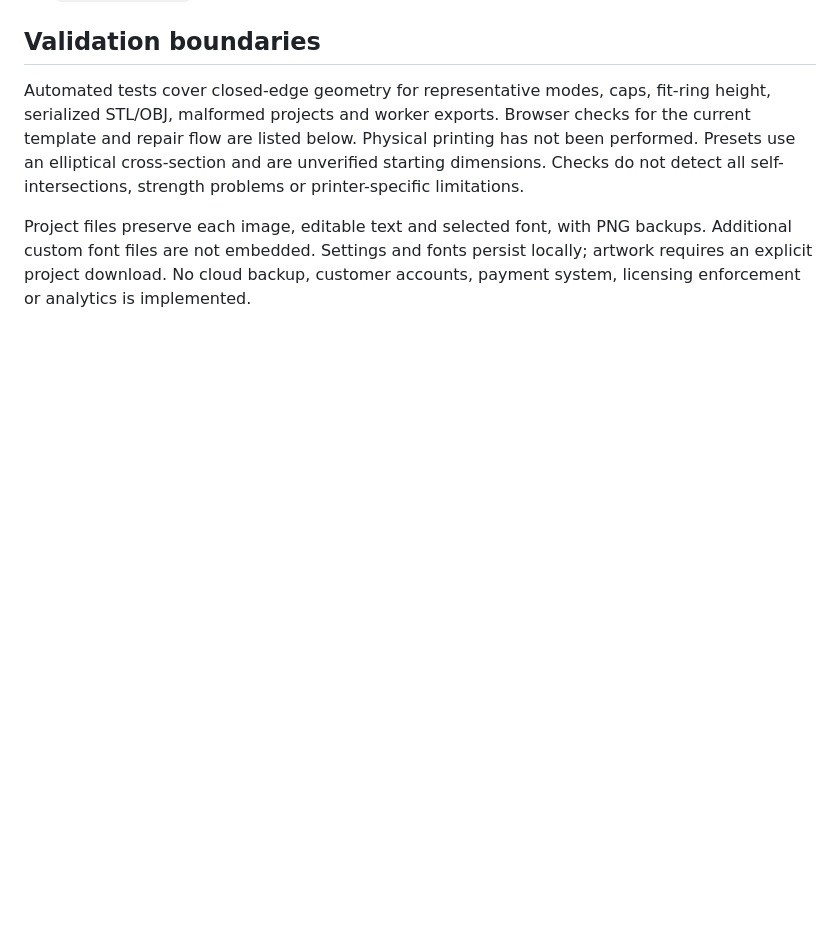
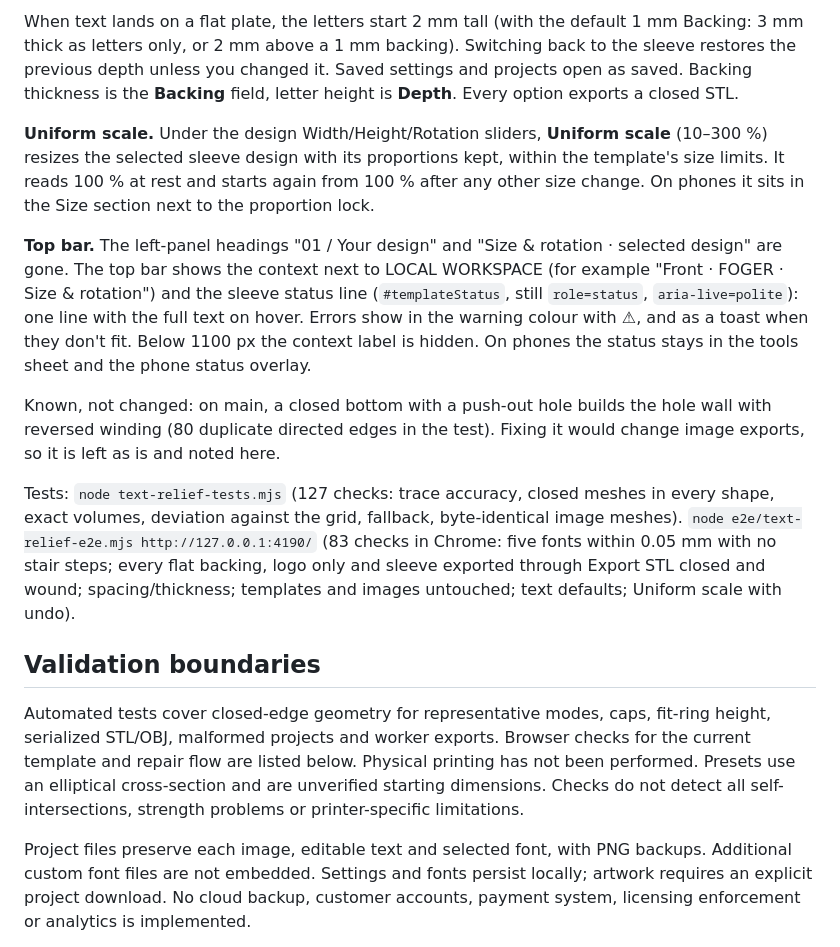
Before and after one commit to myhuemungusD/caviot-studio, a Markdown page: README.md, the part around one of its changes. Rendered like a GitHub page; blank space fills up the shorter version.

```diff
--- a/README.md
+++ b/README.md
@@ -36,3 +54,12 @@ Run `node tests.mjs` from this directory to check geometry, project validation,
+When text lands on a flat plate, the letters start 2 mm tall (with the default 1 mm Backing: 3 mm thick as letters only, or 2 mm above a 1 mm backing). Switching back to the sleeve restores the previous depth unless you changed it. Saved settings and projects open as saved. Backing thickness is the **Backing** field, letter height is **Depth**. Every option exports a closed STL.
+
+**Uniform scale.** Under the design Width/Height/Rotation sliders, **Uniform scale** (10–300 %) resizes the selected sleeve design with its proportions kept, within the template's size limits. It reads 100 % at rest and starts again from 100 % after any other size change. On phones it sits in the Size section next to the proportion lock.
+
+**Top bar.** The left-panel headings "01 / Your design" and "Size & rotation · selected design" are gone. The top bar shows the context next to LOCAL WORKSPACE (for example "Front · FOGER · Size & rotation") and the sleeve status line (`#templateStatus`, still `role=status`, `aria-live=polite`): one line with the full text on hover. Errors show in the warning colour with ⚠, and as a toast when they don't fit. Below 1100 px the context label is hidden. On phones the status stays in the tools sheet and the phone status overlay.
+
+Known, not changed: on main, a closed bottom with a push-out hole builds the hole wall with reversed winding (80 duplicate directed edges in the test). Fixing it would change image exports, so it is left as is and noted here.
+
+Tests: `node text-relief-tests.mjs` (127 checks: trace accuracy, closed meshes in every shape, exact volumes, deviation against the grid, fallback, byte-identical image meshes). `node e2e/text-relief-e2e.mjs http://127.0.0.1:4190/` (83 checks in Chrome: five fonts within 0.05 mm with no stair steps; every flat backing, logo only and sleeve exported through Export STL closed and wound; spacing/thickness; templates and images untouched; text defaults; Uniform scale with undo).
 
 ## Validation boundaries
 
```
Also changed, not shown: other parts of README.md (+18 -0 lines), TEXT-PROGRESS.md (added, +21 -0 lines).
